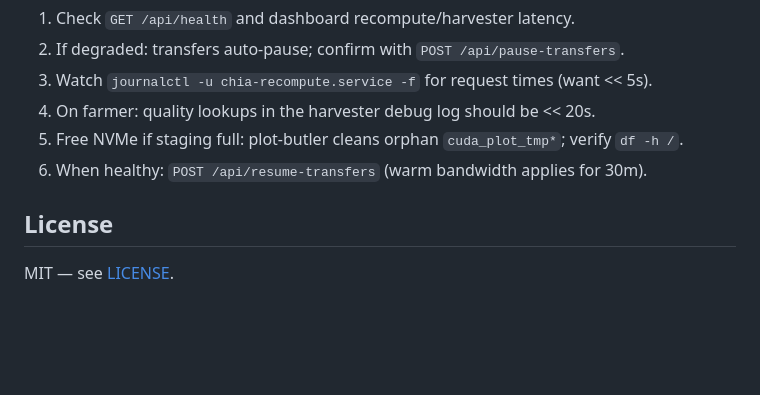
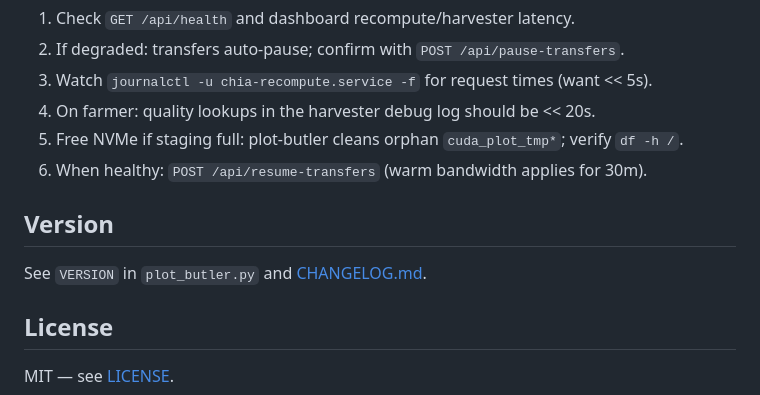
Before and after one commit to FlipThisCrypto/plot-butler, a Markdown page: README.md, the part around the change. Drawn GitHub-style; blank space fills up the shorter version.

Commit message:
iteration 50: final README version pointer and cycle close-out

```diff
--- a/README.md
+++ b/README.md
@@ -123,6 +123,10 @@ sudo cp logrotate-plot-butler.conf /etc/logrotate.d/plot-butler
 5. Free NVMe if staging full: plot-butler cleans orphan `cuda_plot_tmp*`; verify `df -h /`.
 6. When healthy: `POST /api/resume-transfers` (warm bandwidth applies for 30m).
 
+## Version
+
+See `VERSION` in `plot_butler.py` and [CHANGELOG.md](CHANGELOG.md).
+
 ## License
 
 MIT — see [LICENSE](LICENSE).
```
